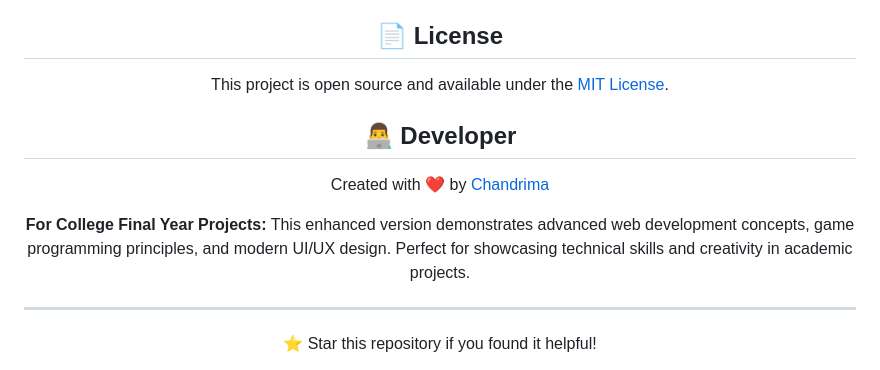
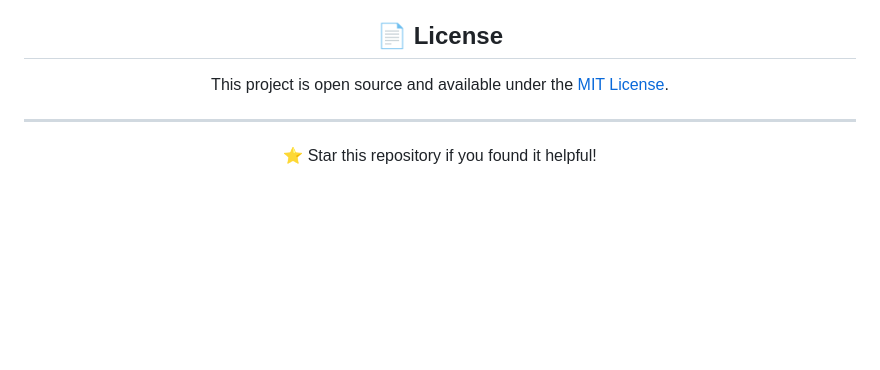
Before and after one commit to chandrimakumari/cross-the-road, a Markdown page: README.md, the part around the change. GitHub-like rendering; blank space fills up the shorter version.

Commit message:
🏎️💨 cross the road

```diff
--- a/README.md
+++ b/README.md
@@ -223,12 +223,6 @@ Cross-Road-Game/
 
 This project is open source and available under the [MIT License](LICENSE).
 
-<h2>👨‍💻 Developer</h2>
-
-Created with ❤️ by [Chandrima](https://github.com/chandrimakumari)
-
-**For College Final Year Projects:** This enhanced version demonstrates advanced web development concepts, game programming principles, and modern UI/UX design. Perfect for showcasing technical skills and creativity in academic projects.
-
 ---
 
 <div align="center">
```
